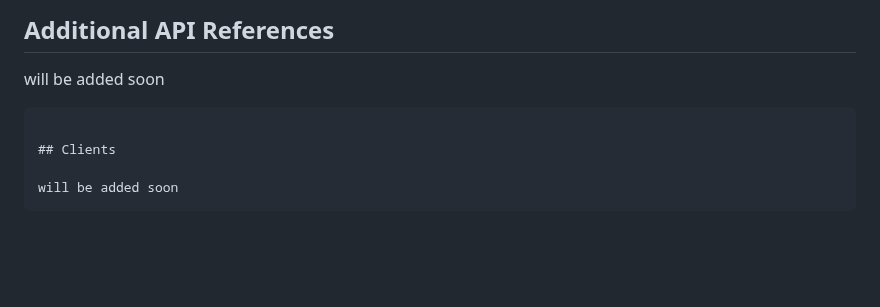
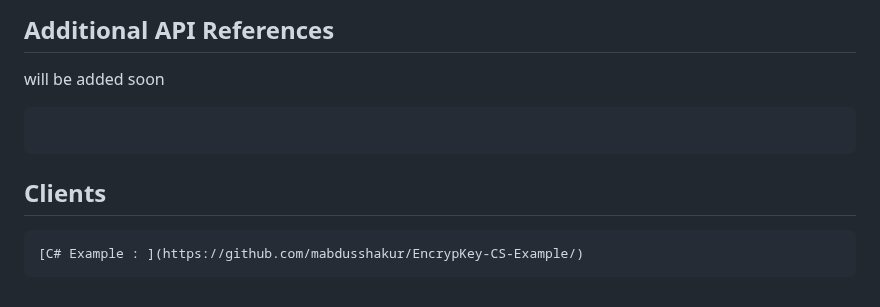
Before and after one commit to mabdusshakur/EncrypKey, a Markdown page: README.md, the part around the change. Drawn GitHub-style; blank space fills up the shorter version.

````diff
--- a/README.md
+++ b/README.md
@@ -161,8 +161,9 @@ Method: `POST`
 
 will be added soon
 ```
+```
 
 ## Clients
-
-will be added soon
 ```
+[C# Example : ](https://github.com/mabdusshakur/EncrypKey-CS-Example/)
+```
````
